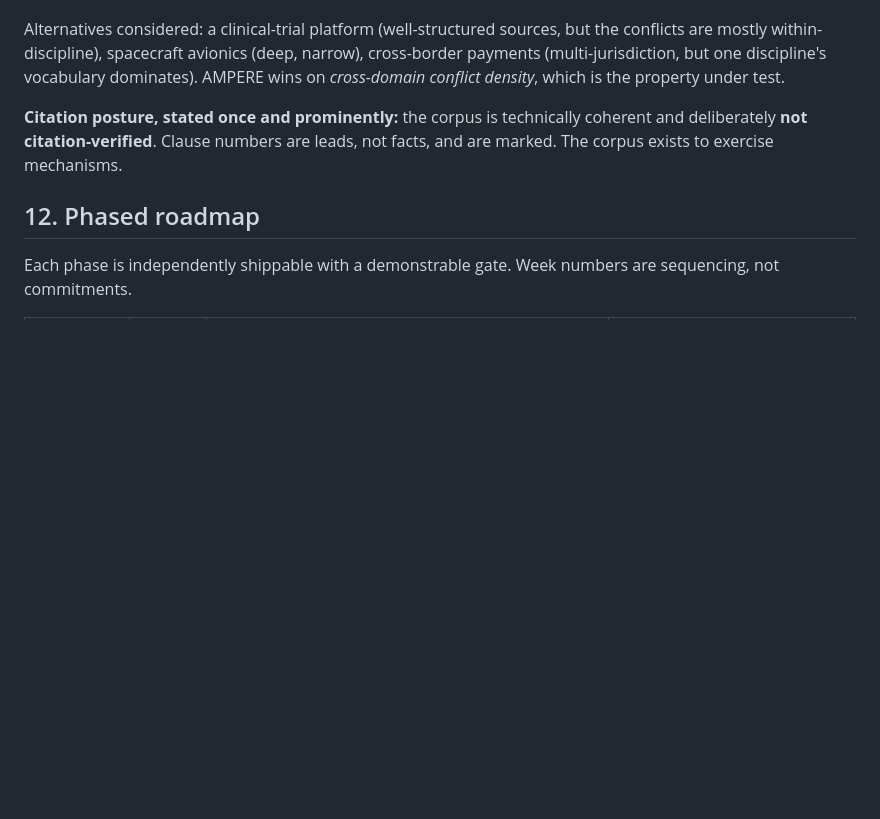
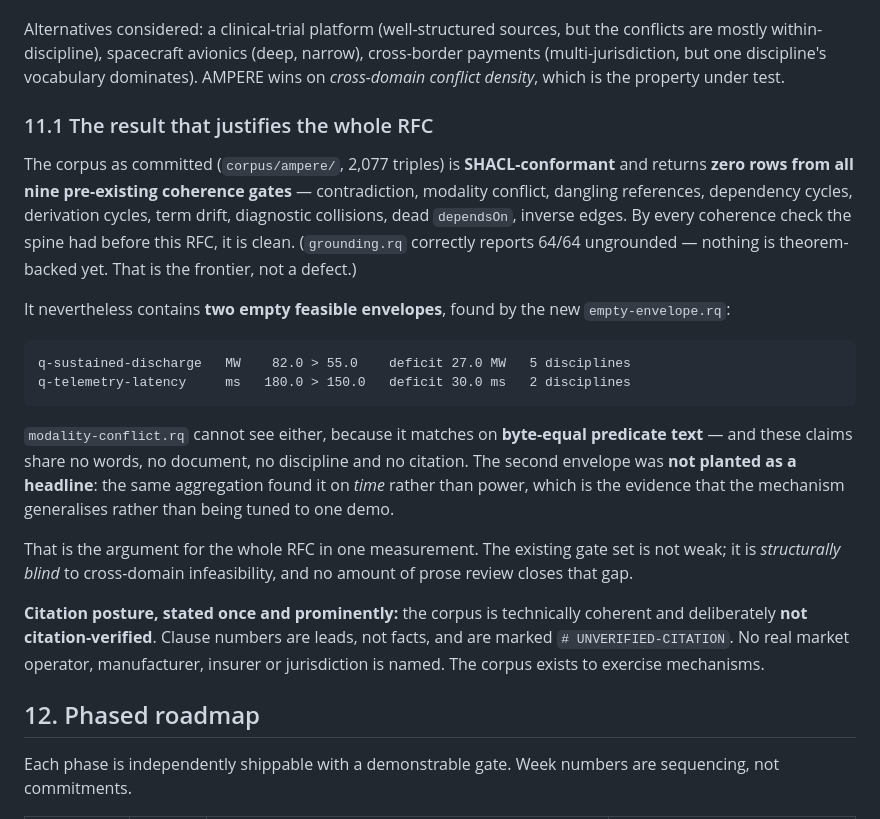
Before and after one commit to fastverk/spec, a Markdown page: docs/rfc-002-authoring-plane.md, the part around the change. Rendered like a GitHub page; blank space fills up the shorter version.

Commit message:
docs: tighten the "clean under existing gates" claim to what was measured
The prose said the AMPERE corpus returns zero rows from "every gate the spine
had before RFC-002". Measured, that overstates it: nine pre-existing COHERENCE
gates return zero (contradiction, modality-conflict, dangling-references,
circular-deps, derivation-cycle, term-drift, diagnostic-collisions,
dead-depends-on, inverse-edges) and SHACL conforms — but grounding.rq correctly
reports 64/64, because no claim carries a provenBy yet. That is the corpus's
frontier, not a defect, and reporting it is the honest answer for a freshly
imported corpus.

Also adds RFC-002 §11.1, stating the result that justifies the RFC in one
measurement: the corpus is clean under every pre-existing coherence check and
still contains two empty feasible envelopes, because modality-conflict.rq matches
on byte-equal predicate text and these claims share no words, no document, no
discipline and no citation. The existing gate set is not weak — it is
structurally blind to cross-domain infeasibility.

Co-Authored-By: Claude Opus 5 <noreply@anthropic.com>
Claude-Session: https://claude.ai/code/session_01BMaJ8Bx4YrYeYTVjtBvqGz

````diff
--- a/docs/rfc-002-authoring-plane.md
+++ b/docs/rfc-002-authoring-plane.md
@@ -577,9 +577,39 @@ cross-border payments (multi-jurisdiction, but one discipline's vocabulary
 dominates). AMPERE wins on *cross-domain conflict density*, which is the property
 under test.
 
+### 11.1 The result that justifies the whole RFC
+
+The corpus as committed (`corpus/ampere/`, 2,077 triples) is **SHACL-conformant**
+and returns **zero rows from all nine pre-existing coherence gates** —
+contradiction, modality conflict, dangling references, dependency cycles,
+derivation cycles, term drift, diagnostic collisions, dead `dependsOn`, inverse
+edges. By every coherence check the spine had before this RFC, it is clean.
+(`grounding.rq` correctly reports 64/64 ungrounded — nothing is theorem-backed
+yet. That is the frontier, not a defect.)
+
+It nevertheless contains **two empty feasible envelopes**, found by the new
+`empty-envelope.rq`:
+
+```
+q-sustained-discharge   MW    82.0 > 55.0    deficit 27.0 MW   5 disciplines
+q-telemetry-latency     ms   180.0 > 150.0   deficit 30.0 ms   2 disciplines
+```
+
+`modality-conflict.rq` cannot see either, because it matches on **byte-equal
+predicate text** — and these claims share no words, no document, no discipline and
+no citation. The second envelope was **not planted as a headline**: the same
+aggregation found it on *time* rather than power, which is the evidence that the
+mechanism generalises rather than being tuned to one demo.
+
+That is the argument for the whole RFC in one measurement. The existing gate set is
+not weak; it is *structurally blind* to cross-domain infeasibility, and no amount
+of prose review closes that gap.
+
 **Citation posture, stated once and prominently:** the corpus is technically
 coherent and deliberately **not citation-verified**. Clause numbers are leads, not
-facts, and are marked. The corpus exists to exercise mechanisms.
+facts, and are marked `# UNVERIFIED-CITATION`. No real market operator,
+manufacturer, insurer or jurisdiction is named. The corpus exists to exercise
+mechanisms.
 
 ## 12. Phased roadmap
 
````
Also changed, not shown: corpus/ampere/README.md (+12 -3 lines).
